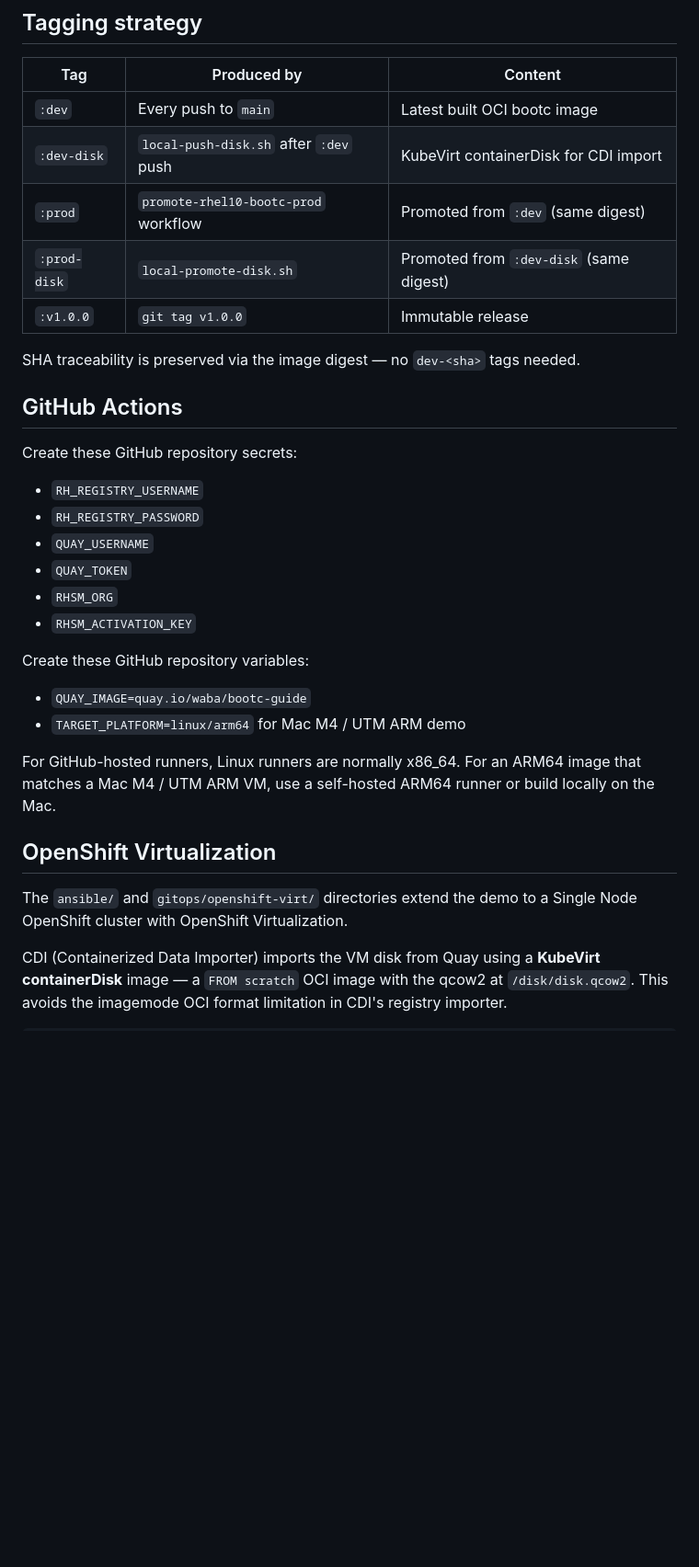
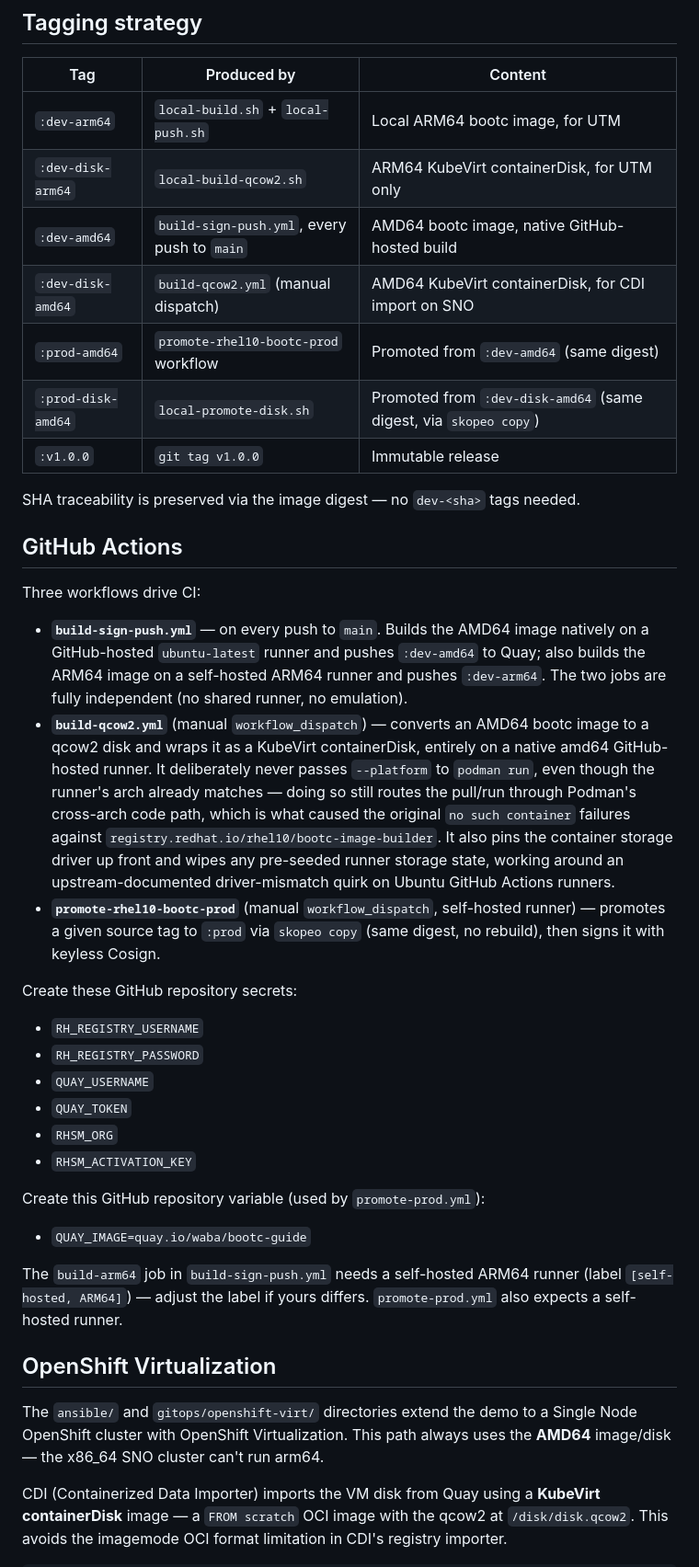
Before and after one commit to waltherB/rhel10-bootc-github-quay-demo, a Markdown page: README.md, the part around one of its changes. Shown at 92% size. Drawn GitHub-style; blank space fills up the shorter version.

```diff
--- a/README.md
+++ b/README.md
@@ -42,15 +56,23 @@ Import `output/qcow2/disk.qcow2` in UTM to create a local ARM VM.
 
 | Tag | Produced by | Content |
 |---|---|---|
-| `:dev` | Every push to `main` | Latest built OCI bootc image |
-| `:dev-disk` | `local-push-disk.sh` after `:dev` push | KubeVirt containerDisk for CDI import |
-| `:prod` | `promote-rhel10-bootc-prod` workflow | Promoted from `:dev` (same digest) |
-| `:prod-disk` | `local-promote-disk.sh` | Promoted from `:dev-disk` (same digest) |
+| `:dev-arm64` | `local-build.sh` + `local-push.sh` | Local ARM64 bootc image, for UTM |
+| `:dev-disk-arm64` | `local-build-qcow2.sh` | ARM64 KubeVirt containerDisk, for UTM only |
+| `:dev-amd64` | `build-sign-push.yml`, every push to `main` | AMD64 bootc image, native GitHub-hosted build |
+| `:dev-disk-amd64` | `build-qcow2.yml` (manual dispatch) | AMD64 KubeVirt containerDisk, for CDI import on SNO |
+| `:prod-amd64` | `promote-rhel10-bootc-prod` workflow | Promoted from `:dev-amd64` (same digest) |
+| `:prod-disk-amd64` | `local-promote-disk.sh` | Promoted from `:dev-disk-amd64` (same digest, via `skopeo copy`) |
 | `:v1.0.0` | `git tag v1.0.0` | Immutable release |
 
 SHA traceability is preserved via the image digest — no `dev-<sha>` tags needed.
 
 ## GitHub Actions
+
+Three workflows drive CI:
+
+- **`build-sign-push.yml`** — on every push to `main`. Builds the AMD64 image natively on a GitHub-hosted `ubuntu-latest` runner and pushes `:dev-amd64` to Quay; also builds the ARM64 image on a self-hosted ARM64 runner and pushes `:dev-arm64`. The two jobs are fully independent (no shared runner, no emulation).
+- **`build-qcow2.yml`** (manual `workflow_dispatch`) — converts an AMD64 bootc image to a qcow2 disk and wraps it as a KubeVirt containerDisk, entirely on a native amd64 GitHub-hosted runner. It deliberately never passes `--platform` to `podman run`, even though the runner's arch already matches — doing so still routes the pull/run through Podman's cross-arch code path, which is what caused the original `no such container` failures against `registry.redhat.io/rhel10/bootc-image-builder`. It also pins the container storage driver up front and wipes any pre-seeded runner storage state, working around an upstream-documented driver-mismatch quirk on Ubuntu GitHub Actions runners.
+- **`promote-rhel10-bootc-prod`** (manual `workflow_dispatch`, self-hosted runner) — promotes a given source tag to `:prod` via `skopeo copy` (same digest, no rebuild), then signs it with keyless Cosign.
 
 Create these GitHub repository secrets:
 
@@ -61,16 +83,15 @@ Create these GitHub repository secrets:
 - `RHSM_ORG`
 - `RHSM_ACTIVATION_KEY`
 
-Create these GitHub repository variables:
+Create this GitHub repository variable (used by `promote-prod.yml`):
 
 - `QUAY_IMAGE=quay.io/waba/bootc-guide`
-- `TARGET_PLATFORM=linux/arm64` for Mac M4 / UTM ARM demo
 
-For GitHub-hosted runners, Linux runners are normally x86_64. For an ARM64 image that matches a Mac M4 / UTM ARM VM, use a self-hosted ARM64 runner or build locally on the Mac.
+The `build-arm64` job in `build-sign-push.yml` needs a self-hosted ARM64 runner (label `[self-hosted, ARM64]`) — adjust the label if yours differs. `promote-prod.yml` also expects a self-hosted runner.
 
 ## OpenShift Virtualization
 
-The `ansible/` and `gitops/openshift-virt/` directories extend the demo to a Single Node OpenShift cluster with OpenShift Virtualization.
+The `ansible/` and `gitops/openshift-virt/` directories extend the demo to a Single Node OpenShift cluster with OpenShift Virtualization. This path always uses the **AMD64** image/disk — the x86_64 SNO cluster can't run arm64.
 
 CDI (Containerized Data Importer) imports the VM disk from Quay using a **KubeVirt containerDisk** image — a `FROM scratch` OCI image with the qcow2 at `/disk/disk.qcow2`. This avoids the imagemode OCI format limitation in CDI's registry importer.
 
```
Also changed, not shown: other parts of README.md (+39 -24 lines).
